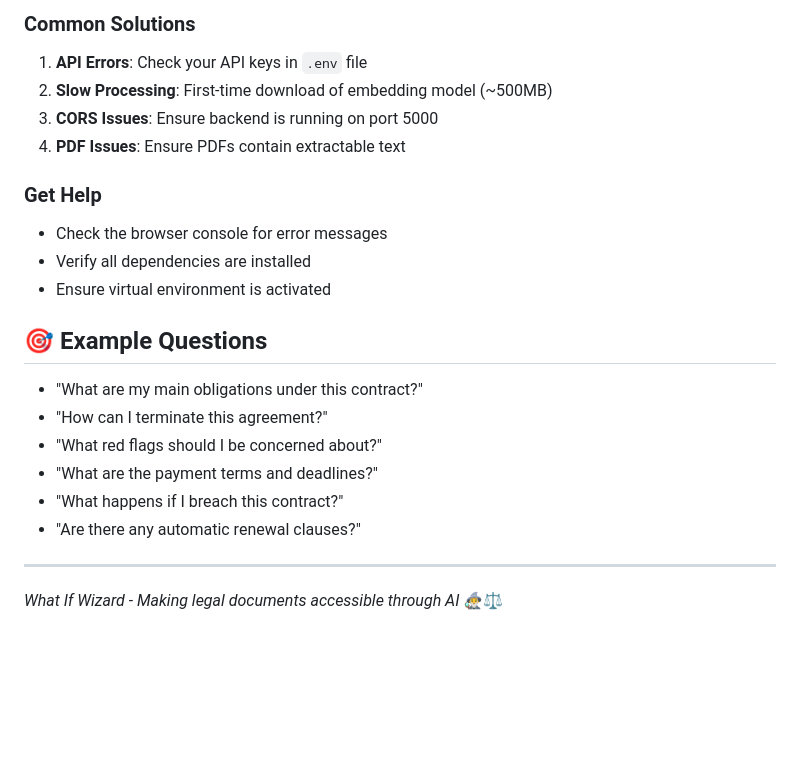
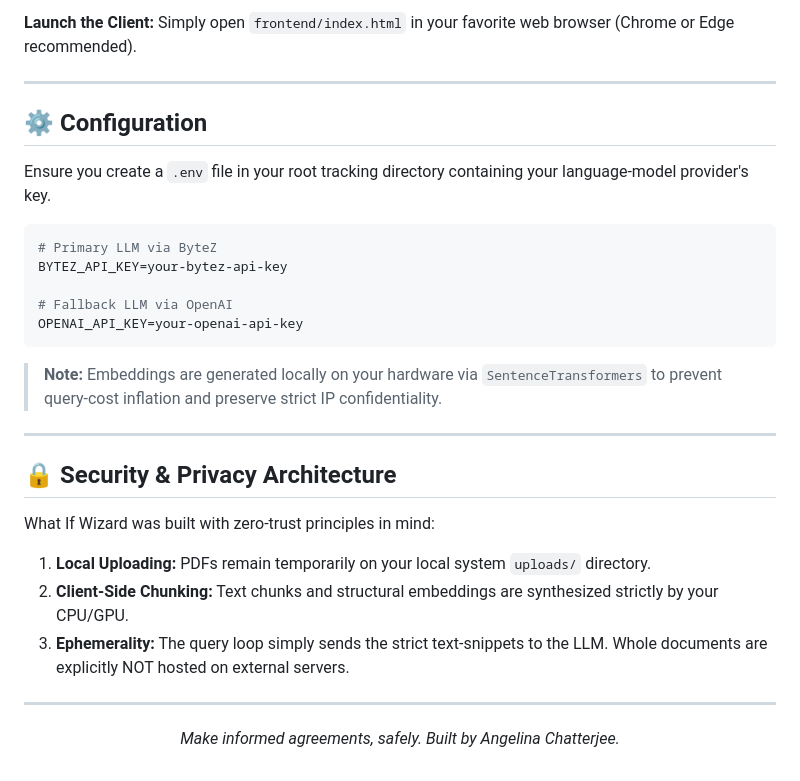
Before and after one commit to angelina-2206/What-If-Wizard, a Markdown page: README.md, the part around one of its changes. Rendered like a GitHub page; blank space fills up the shorter version.

Commit message:
Docs: Complete professional README overhaul with Tech Stack badges

````diff
--- a/README.md
+++ b/README.md
@@ -137,23 +68,31 @@ The application supports multiple AI providers:
-### Common Solutions
-1. **API Errors**: Check your API keys in `.env` file
-2. **Slow Processing**: First-time download of embedding model (~500MB)
-3. **CORS Issues**: Ensure backend is running on port 5000
-4. **PDF Issues**: Ensure PDFs contain extractable text
-
-### Get Help
-- Check the browser console for error messages
-- Verify all dependencies are installed
-- Ensure virtual environment is activated
-
-## 🎯 Example Questions
-
-- "What are my main obligations under this contract?"
-- "How can I terminate this agreement?"
-- "What red flags should I be concerned about?"
-- "What are the payment terms and deadlines?"
-- "What happens if I breach this contract?"
-- "Are there any automatic renewal clauses?"
+**Launch the Client:**
+Simply open `frontend/index.html` in your favorite web browser (Chrome or Edge recommended).
 
 ---
 
-*What If Wizard - Making legal documents accessible through AI* 🧙‍♂️⚖️
+## ⚙️ Configuration
+
+Ensure you create a `.env` file in your root tracking directory containing your language-model provider's key.
+
+```env
+# Primary LLM via ByteZ
+BYTEZ_API_KEY=your-bytez-api-key
+
+# Fallback LLM via OpenAI
+OPENAI_API_KEY=your-openai-api-key
+```
+> **Note:** Embeddings are generated locally on your hardware via `SentenceTransformers` to prevent query-cost inflation and preserve strict IP confidentiality.
+
+---
+
+## 🔒 Security & Privacy Architecture
+
+What If Wizard was built with zero-trust principles in mind:
+1. **Local Uploading:** PDFs remain temporarily on your local system `uploads/` directory.
+2. **Client-Side Chunking:** Text chunks and structural embeddings are synthesized strictly by your CPU/GPU.
+3. **Ephemerality:** The query loop simply sends the strict text-snippets to the LLM. Whole documents are explicitly NOT hosted on external servers.
+
+---
+<div align="center">
+  <p><i>Make informed agreements, safely. Built by Angelina Chatterjee.</i></p>
+</div>
````
Also changed, not shown: other parts of README.md (+51 -120 lines).
